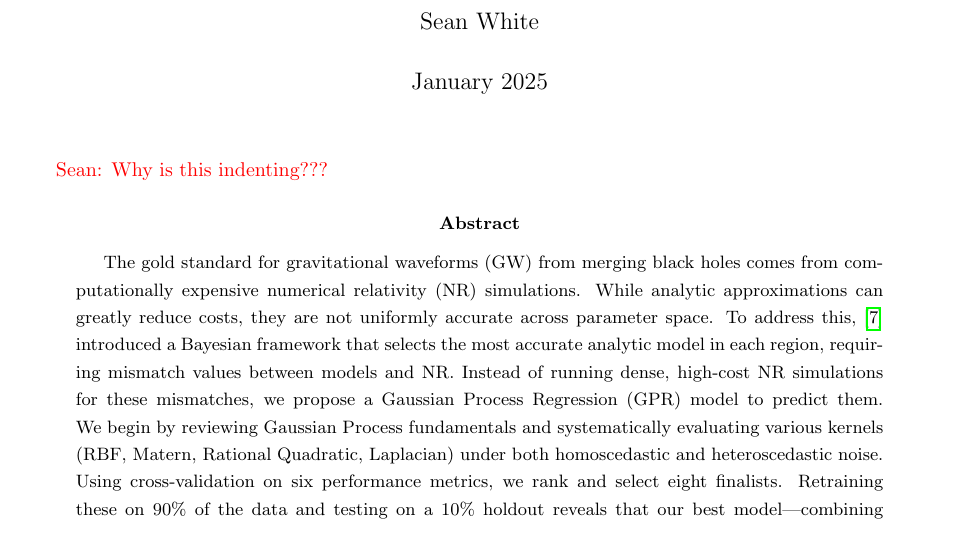
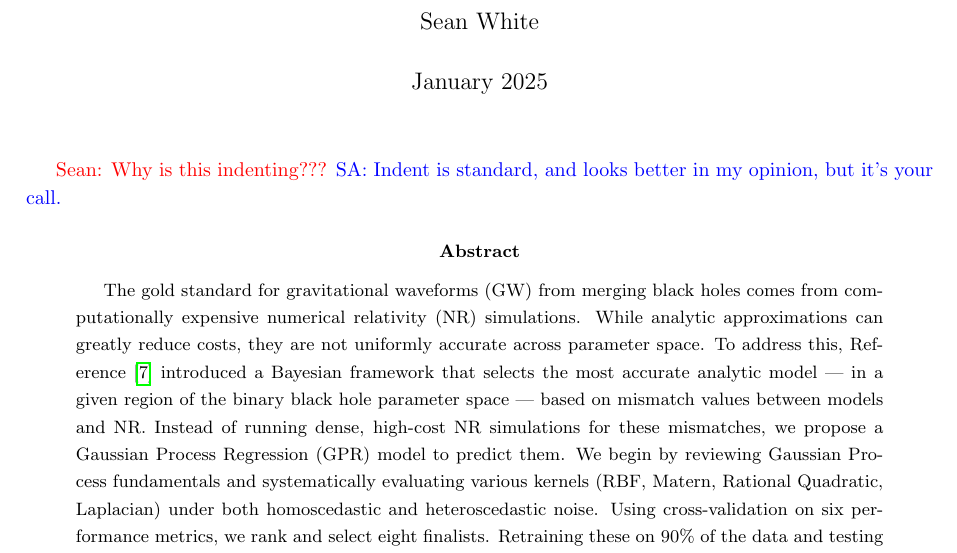
Before and after one commit to seanwhite674/FinalYearProject, a LaTeX paper (Latex/FYP.tex): part of page 1 of 41, cut so that both start at the same text. Compiled offline with pdfLaTeX.

Commit message:
Abstract mods

```diff
--- a/Latex/FYP.tex
+++ b/Latex/FYP.tex
@@ -47,9 +47,9 @@
 \begin{document}
 
 \maketitle
-\Sean{Why is this indenting???}
+\Sean{Why is this indenting???}\Sarp{Indent is standard, and looks better in my opinion, but it's your call.}
 \begin{abstract}The gold standard for gravitational waveforms (GW) from merging black holes comes from computationally expensive numerical relativity (NR) simulations. While analytic approximations can greatly reduce costs,
- they are not uniformly accurate across parameter space. To address this, \cite{Ogpaper} introduced a Bayesian framework that selects the most accurate analytic model in each region, requiring mismatch values between models and NR. Instead of running dense,
+ they are not uniformly accurate across parameter space. To address this, Reference~\cite{Ogpaper} introduced a Bayesian framework that selects the most accurate analytic model --- in a given region of the binary black hole parameter space --- based on mismatch values between models and NR. Instead of running dense,
   high-cost NR simulations for these mismatches, we propose a Gaussian Process Regression (GPR) model to predict them.
 We begin by reviewing Gaussian Process fundamentals and systematically evaluating various kernels (RBF, Matern, Rational Quadratic, Laplacian) under both homoscedastic and heteroscedastic noise.
  Using cross-validation on six performance metrics, we rank and select eight finalists. Retraining these on 90\% of the data and testing on a 10\% holdout reveals that our best model—combining RBF
```
Also changed, not shown: 5 other files.
